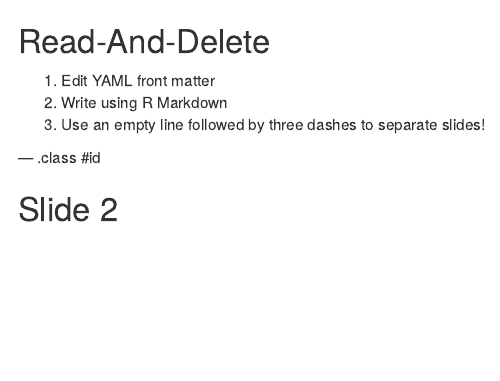
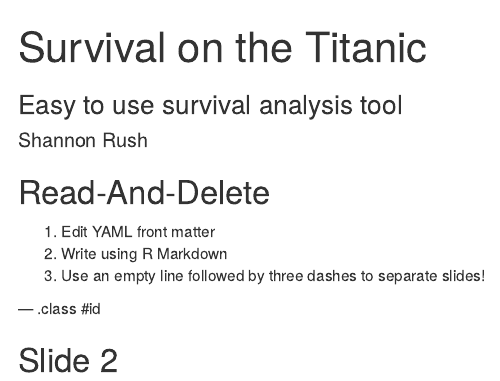
Before and after one commit to shannonrush/DDP_slidify, an R Markdown document (index.Rmd): the page in a window 1100 px wide, from its top. Rendered offline with R 4.5, knitr and Pandoc, with nearby package versions.

Commit message:
publishing deck

```diff
--- a/index.Rmd
+++ b/index.Rmd
@@ -1,7 +1,7 @@
 ---
-title       :
-subtitle    :
-author      :
+title       : Survival on the Titanic
+subtitle    : Easy to use survival analysis tool
+author      : Shannon Rush
 job         :
 framework   : io2012        # {io2012, html5slides, shower, dzslides, ...}
 highlighter : highlight.js  # {highlight.js, prettify, highlight}
```
Also changed, not shown: index.html, index.md.
